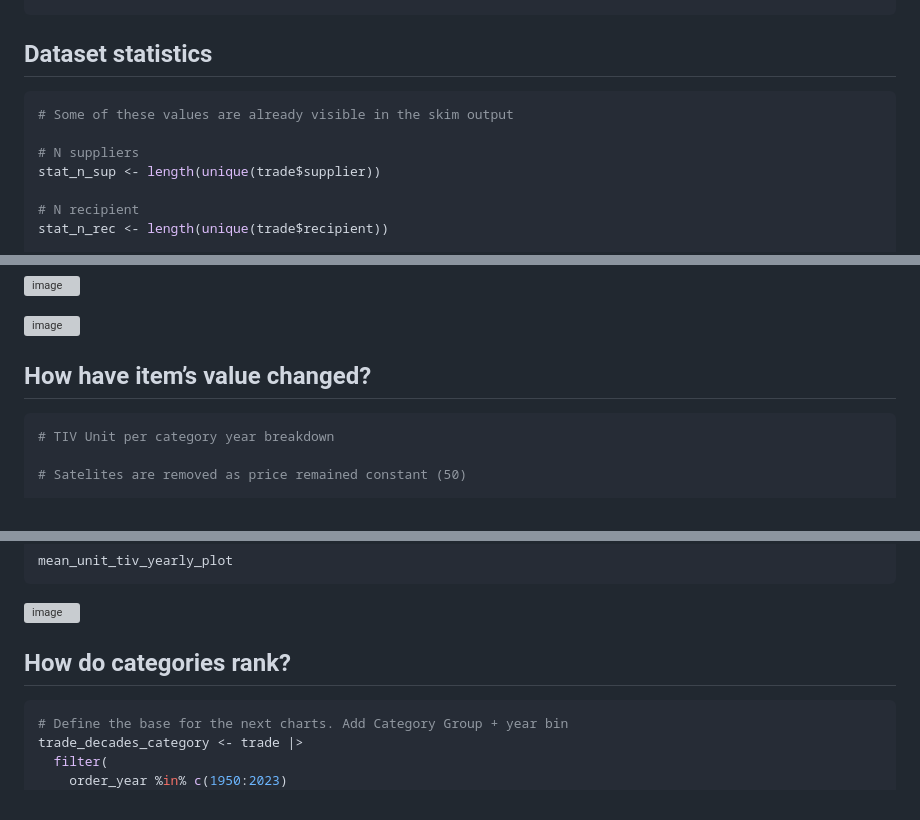
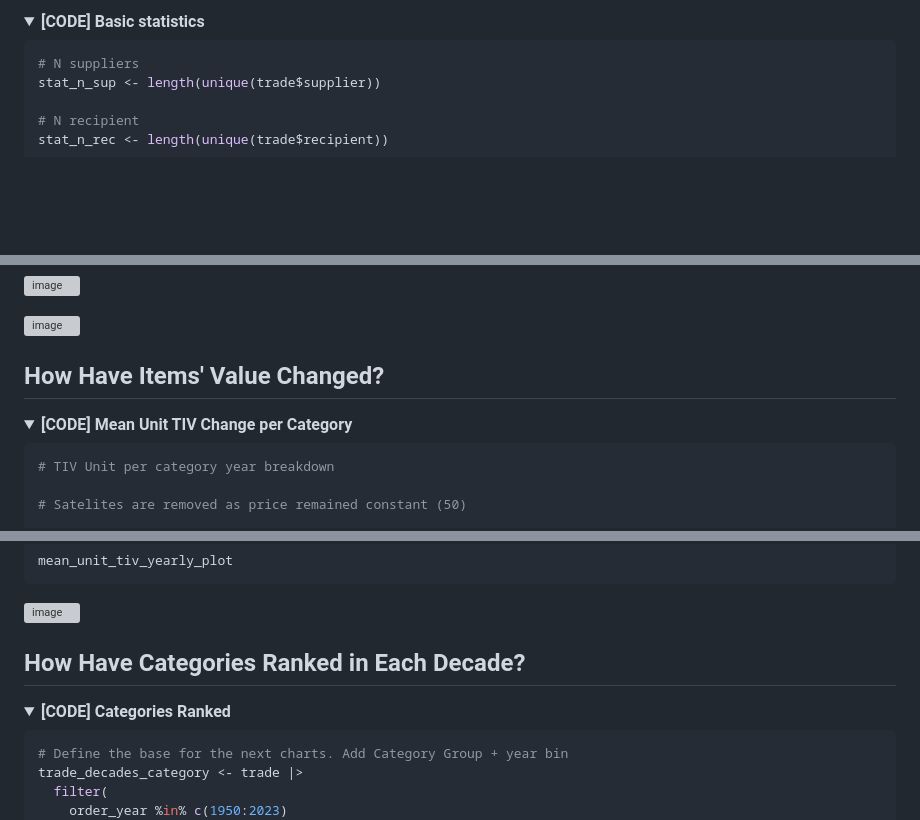
Before and after one commit to lucacasu/Global-Arms-Trade, a Markdown page: README.md, 3 parts joined by grey strips. GitHub-like rendering; folded sections open; blank space fills up the shorter version; grey boxes are pictures that could not be loaded.

````diff
--- a/README.md
+++ b/README.md
@@ -187,9 +210,8 @@ trade <- trade |>
 
+<details>
+<summary><b>[CODE] Basic statistics</b></summary>
 
-## Dataset statistics
 ```r
-# Some of these values are already visible in the skim output
-
 # N suppliers
 stat_n_sup <- length(unique(trade$supplier))
 
@@ -388,7 +421,11 @@ stats_tiv_unit_table
 ![image](https://github.com/lucacasu/Arms-Trade/blob/main/plot-images/tiv_stats.png)
 
 
-## How have item’s value changed?
+## How Have Items' Value Changed?
+
+<details>
+<summary><b>[CODE] Mean Unit TIV Change per Category</b></summary>
+
 ```r
 # TIV Unit per category year breakdown
 
@@ -443,6 +482,10 @@ mean_unit_tiv_yearly_plot
 ![image](https://github.com/lucacasu/Arms-Trade/blob/main/plot-images/tiv_change.png)
 
-## How do categories rank?
+## How Have Categories Ranked in Each Decade?
+
+<details>
+<summary><b>[CODE] Categories Ranked</b></summary>
+
 ```r
 # Define the base for the next charts. Add Category Group + year bin
 trade_decades_category <- trade |>
````
Also changed, not shown: other parts of README.md (+95 -28 lines).
